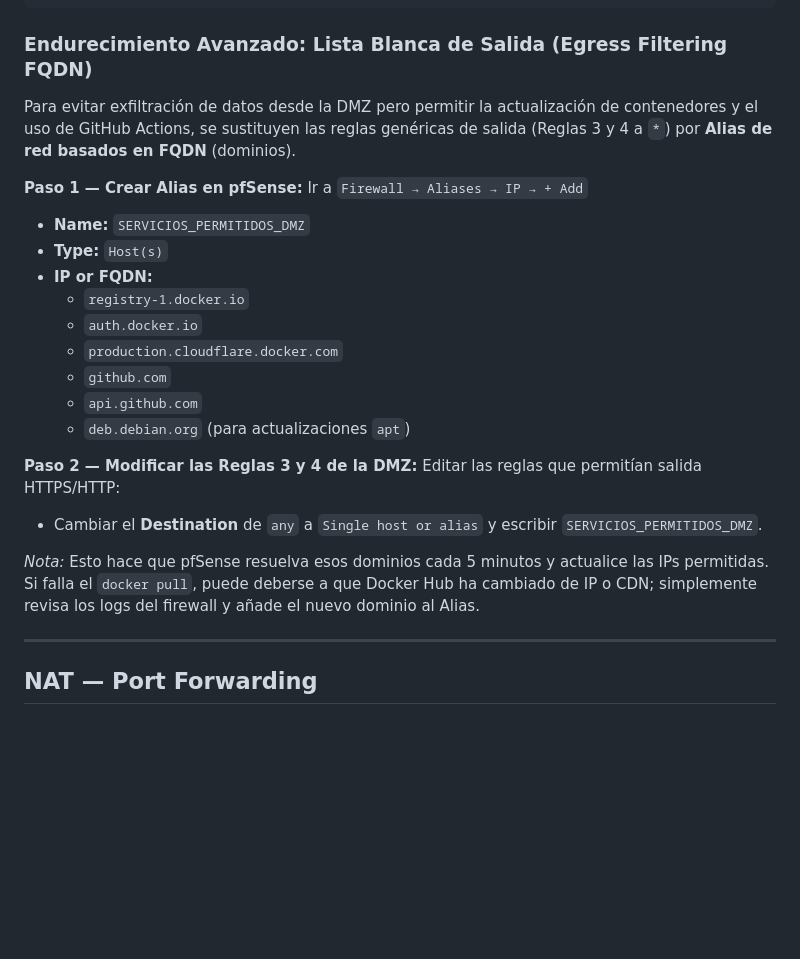
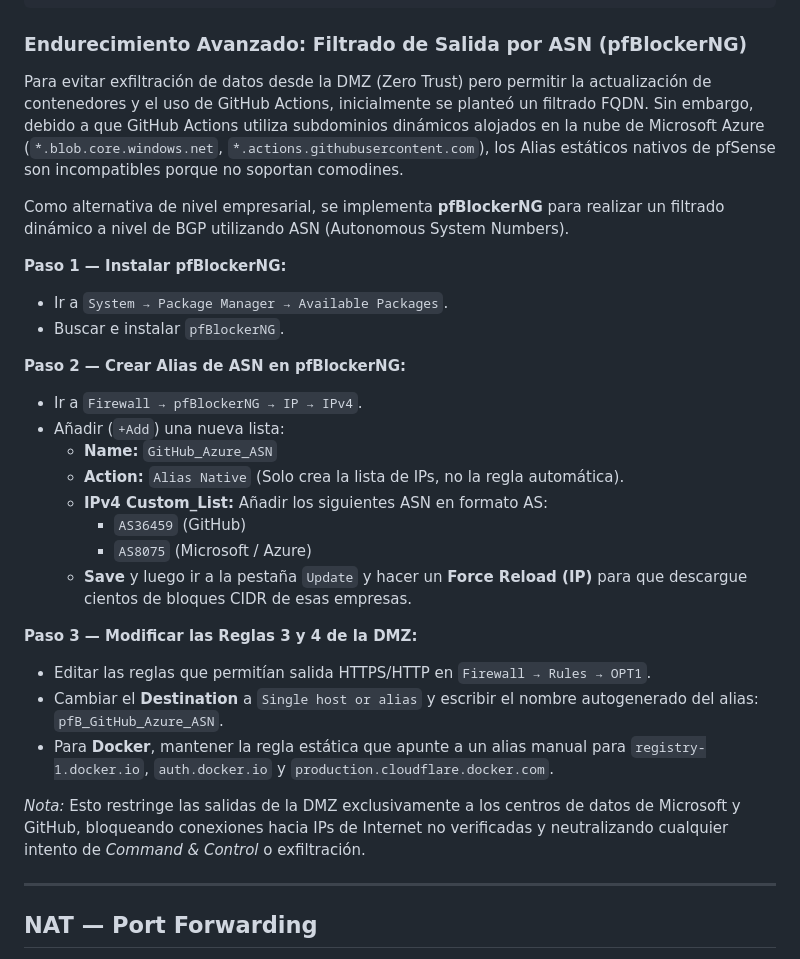
Before and after one commit to sandrafrv/TFG-Implantacion_Segura_y_Automatizada_de_Odoo, a Markdown page: docs/reglas_pfsense.md, the part around the change. Drawn GitHub-style; blank space fills up the shorter version.

Commit message:
docs: update egress filtering to enterprise ASN architecture using pfBlockerNG

````diff
--- a/docs/reglas_pfsense.md
+++ b/docs/reglas_pfsense.md
@@ -120,27 +120,32 @@ Tráfico desde servidor DMZ (192.168.30.10)
 [Pos. 10] Cualquier otro tráfico           ──► ❌ BLOQUEADO (deny-all)
 ```
 
-### Endurecimiento Avanzado: Lista Blanca de Salida (Egress Filtering FQDN)
+### Endurecimiento Avanzado: Filtrado de Salida por ASN (pfBlockerNG)
 
-Para evitar exfiltración de datos desde la DMZ pero permitir la actualización de contenedores y el uso de GitHub Actions, se sustituyen las reglas genéricas de salida (Reglas 3 y 4 a `*`) por **Alias de red basados en FQDN** (dominios).
+Para evitar exfiltración de datos desde la DMZ (Zero Trust) pero permitir la actualización de contenedores y el uso de GitHub Actions, inicialmente se planteó un filtrado FQDN. Sin embargo, debido a que GitHub Actions utiliza subdominios dinámicos alojados en la nube de Microsoft Azure (`*.blob.core.windows.net`, `*.actions.githubusercontent.com`), los Alias estáticos nativos de pfSense son incompatibles porque no soportan comodines.
 
-**Paso 1 — Crear Alias en pfSense:**
-Ir a `Firewall → Aliases → IP → + Add`
-- **Name:** `SERVICIOS_PERMITIDOS_DMZ`
-- **Type:** `Host(s)`
-- **IP or FQDN:**
-  - `registry-1.docker.io`
-  - `auth.docker.io`
-  - `production.cloudflare.docker.com`
-  - `github.com`
-  - `api.github.com`
-  - `deb.debian.org` (para actualizaciones `apt`)
+Como alternativa de nivel empresarial, se implementa **pfBlockerNG** para realizar un filtrado dinámico a nivel de BGP utilizando ASN (Autonomous System Numbers).
 
-**Paso 2 — Modificar las Reglas 3 y 4 de la DMZ:**
-Editar las reglas que permitían salida HTTPS/HTTP:
-- Cambiar el **Destination** de `any` a `Single host or alias` y escribir `SERVICIOS_PERMITIDOS_DMZ`.
+**Paso 1 — Instalar pfBlockerNG:**
+- Ir a `System → Package Manager → Available Packages`.
+- Buscar e instalar `pfBlockerNG`.
 
-*Nota:* Esto hace que pfSense resuelva esos dominios cada 5 minutos y actualice las IPs permitidas. Si falla el `docker pull`, puede deberse a que Docker Hub ha cambiado de IP o CDN; simplemente revisa los logs del firewall y añade el nuevo dominio al Alias.
+**Paso 2 — Crear Alias de ASN en pfBlockerNG:**
+- Ir a `Firewall → pfBlockerNG → IP → IPv4`.
+- Añadir (`+Add`) una nueva lista:
+  - **Name:** `GitHub_Azure_ASN`
+  - **Action:** `Alias Native` (Solo crea la lista de IPs, no la regla automática).
+  - **IPv4 Custom_List:** Añadir los siguientes ASN en formato AS:
+    - `AS36459` (GitHub)
+    - `AS8075` (Microsoft / Azure)
+  - **Save** y luego ir a la pestaña `Update` y hacer un **Force Reload (IP)** para que descargue cientos de bloques CIDR de esas empresas.
+
+**Paso 3 — Modificar las Reglas 3 y 4 de la DMZ:**
+- Editar las reglas que permitían salida HTTPS/HTTP en `Firewall → Rules → OPT1`.
+- Cambiar el **Destination** a `Single host or alias` y escribir el nombre autogenerado del alias: `pfB_GitHub_Azure_ASN`.
+- Para **Docker**, mantener la regla estática que apunte a un alias manual para `registry-1.docker.io`, `auth.docker.io` y `production.cloudflare.docker.com`.
+
+*Nota:* Esto restringe las salidas de la DMZ exclusivamente a los centros de datos de Microsoft y GitHub, bloqueando conexiones hacia IPs de Internet no verificadas y neutralizando cualquier intento de *Command & Control* o exfiltración.
 
 ---
 
````
